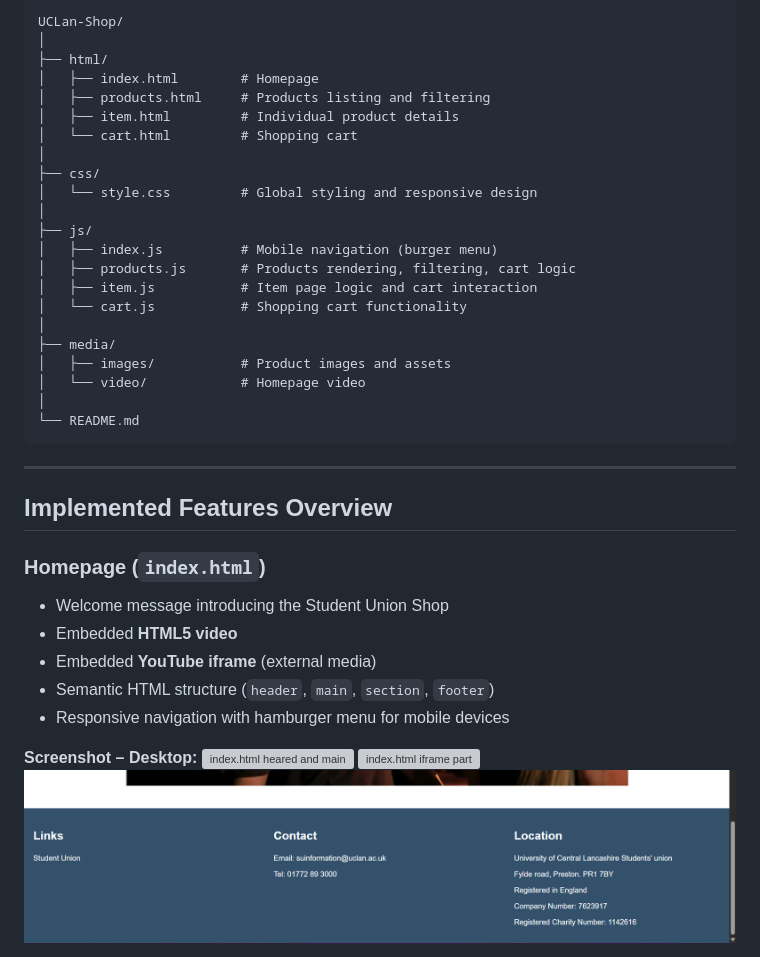
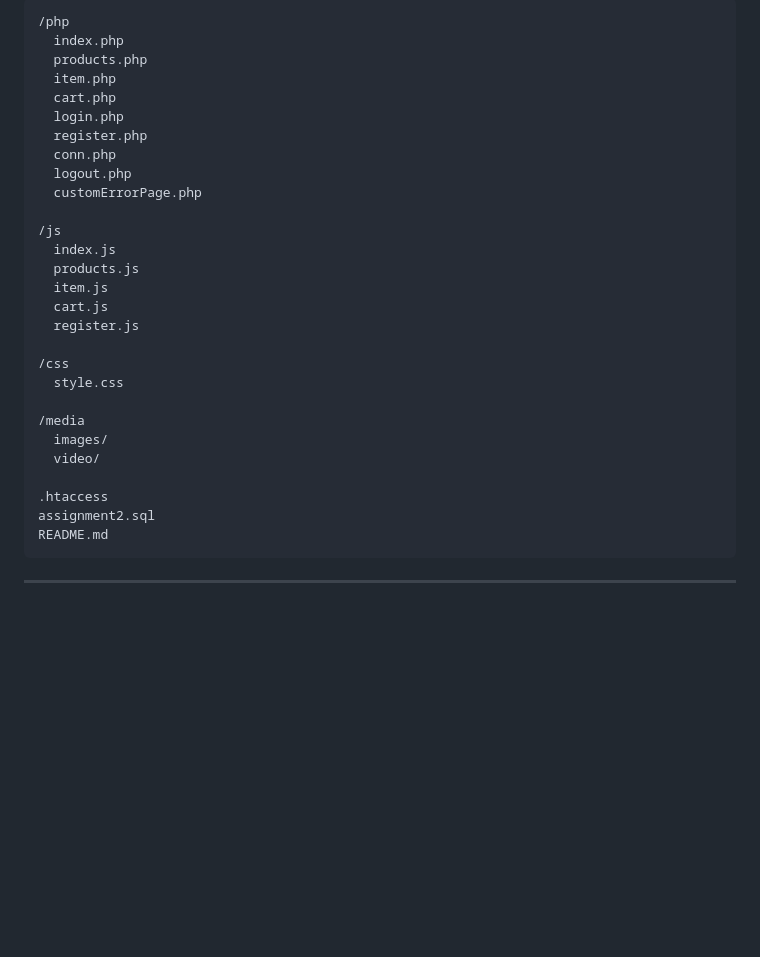
Before and after one commit to MockingbirdCopycatovich/UCLan-Shop-Extended, a Markdown page: README.md, the part around one of its changes. GitHub-like rendering; blank space fills up the shorter version; grey boxes are pictures that could not be loaded.

````diff
--- a/README.md
+++ b/README.md
@@ -33,43 +137,34 @@ This project is a responsive front-end web application developed as part of **As
 
 ```
-UCLan-Shop/
-│
-├── html/
-│   ├── index.html        # Homepage
-│   ├── products.html     # Products listing and filtering
-│   ├── item.html         # Individual product details
-│   └── cart.html         # Shopping cart
-│
-├── css/
-│   └── style.css         # Global styling and responsive design
-│
-├── js/
-│   ├── index.js          # Mobile navigation (burger menu)
-│   ├── products.js       # Products rendering, filtering, cart logic
-│   ├── item.js           # Item page logic and cart interaction
-│   └── cart.js           # Shopping cart functionality
-│
-├── media/
-│   ├── images/           # Product images and assets
-│   └── video/            # Homepage video
-│
-└── README.md
+/php
+  index.php
+  products.php
+  item.php
+  cart.php
+  login.php
+  register.php
+  conn.php
+  logout.php
+  customErrorPage.php
+
+/js
+  index.js
+  products.js
+  item.js
+  cart.js
+  register.js
+
+/css
+  style.css
+
+/media
+  images/
+  video/
+
+.htaccess
+assignment2.sql
+README.md
 ```
 
 ---
 
-## Implemented Features Overview
-
-### Homepage (`index.html`)
-
-* Welcome message introducing the Student Union Shop
-* Embedded **HTML5 video**
-* Embedded **YouTube iframe** (external media)
-* Semantic HTML structure (`header`, `main`, `section`, `footer`)
-* Responsive navigation with hamburger menu for mobile devices
-
-**Screenshot – Desktop:**
-![index.html heared and main](imagesForReadme/image.png)
-![index.html iframe part](imagesForReadme/image-1.png)
-![index.html footer](imagesForReadme/image-2.png)
-
````
Also changed, not shown: other parts of README.md (+121 -158 lines).
